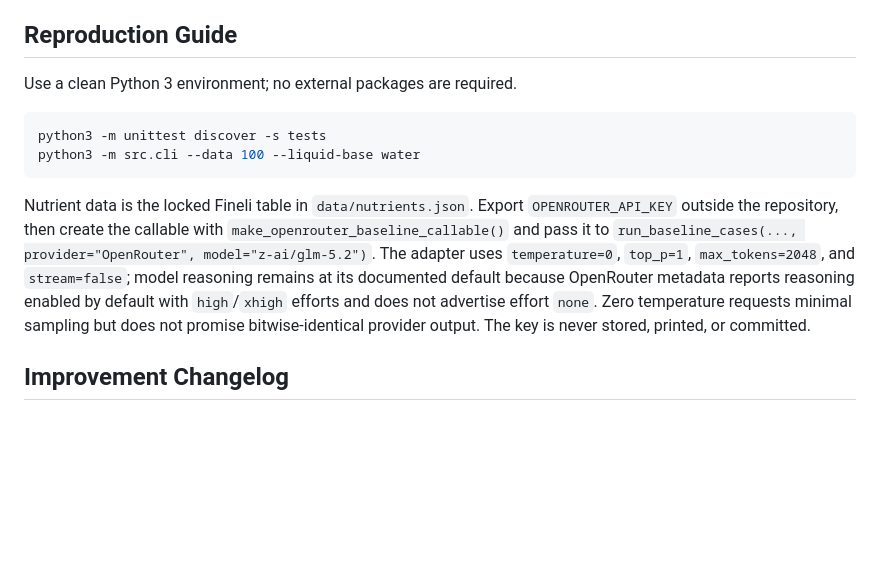
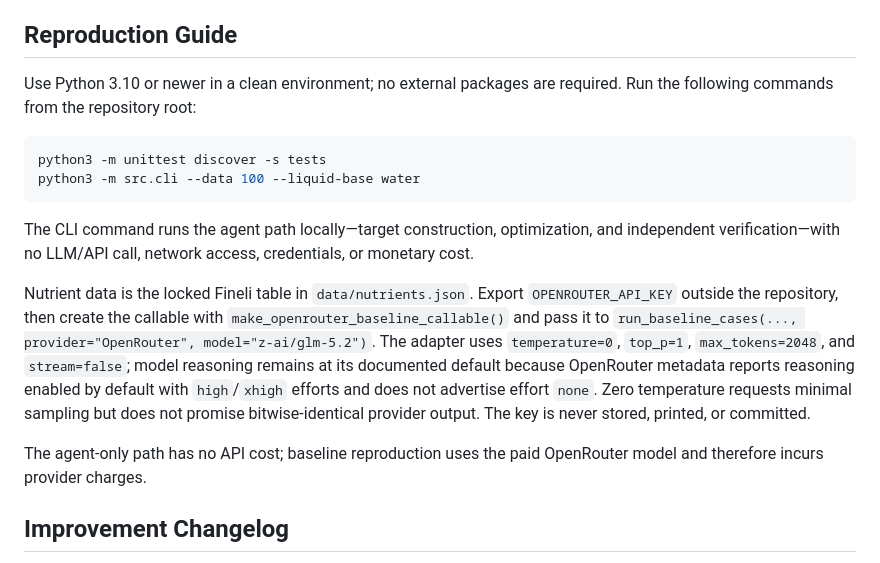
Before and after one commit to ArtOfSensorTech/nordic-berry-optimizer, a Markdown page: README.md, the part around the change. GitHub-like rendering; blank space fills up the shorter version.

Commit message:
docs: clarify reproduction requirements

````diff
--- a/README.md
+++ b/README.md
@@ -50,14 +50,18 @@ Cases 11 and 12 matched their pre-declared expectations in the pre-implementatio
 
 ## Reproduction Guide
 
-Use a clean Python 3 environment; no external packages are required.
+Use Python 3.10 or newer in a clean environment; no external packages are required. Run the following commands from the repository root:
 
 ```bash
 python3 -m unittest discover -s tests
 python3 -m src.cli --data 100 --liquid-base water
 ```
 
+The CLI command runs the agent path locally—target construction, optimization, and independent verification—with no LLM/API call, network access, credentials, or monetary cost.
+
 Nutrient data is the locked Fineli table in `data/nutrients.json`. Export `OPENROUTER_API_KEY` outside the repository, then create the callable with `make_openrouter_baseline_callable()` and pass it to `run_baseline_cases(..., provider="OpenRouter", model="z-ai/glm-5.2")`. The adapter uses `temperature=0`, `top_p=1`, `max_tokens=2048`, and `stream=false`; model reasoning remains at its documented default because OpenRouter metadata reports reasoning enabled by default with `high`/`xhigh` efforts and does not advertise effort `none`. Zero temperature requests minimal sampling but does not promise bitwise-identical provider output. The key is never stored, printed, or committed.
+
+The agent-only path has no API cost; baseline reproduction uses the paid OpenRouter model and therefore incurs provider charges.
 
 ## Improvement Changelog
 
````
